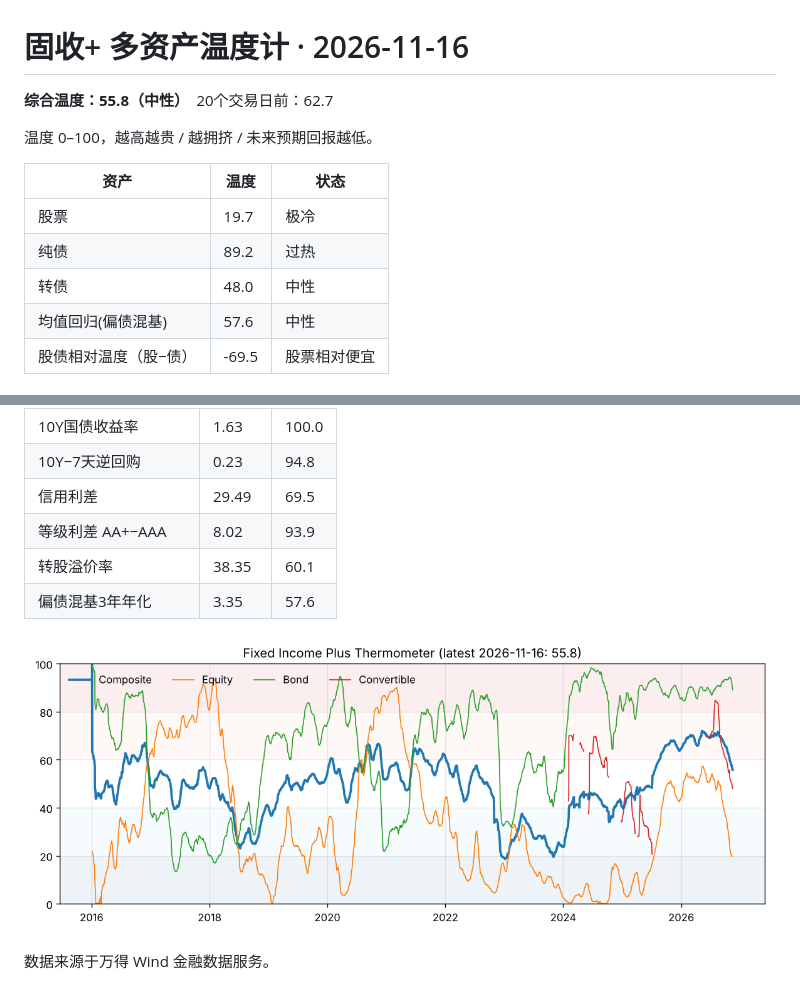
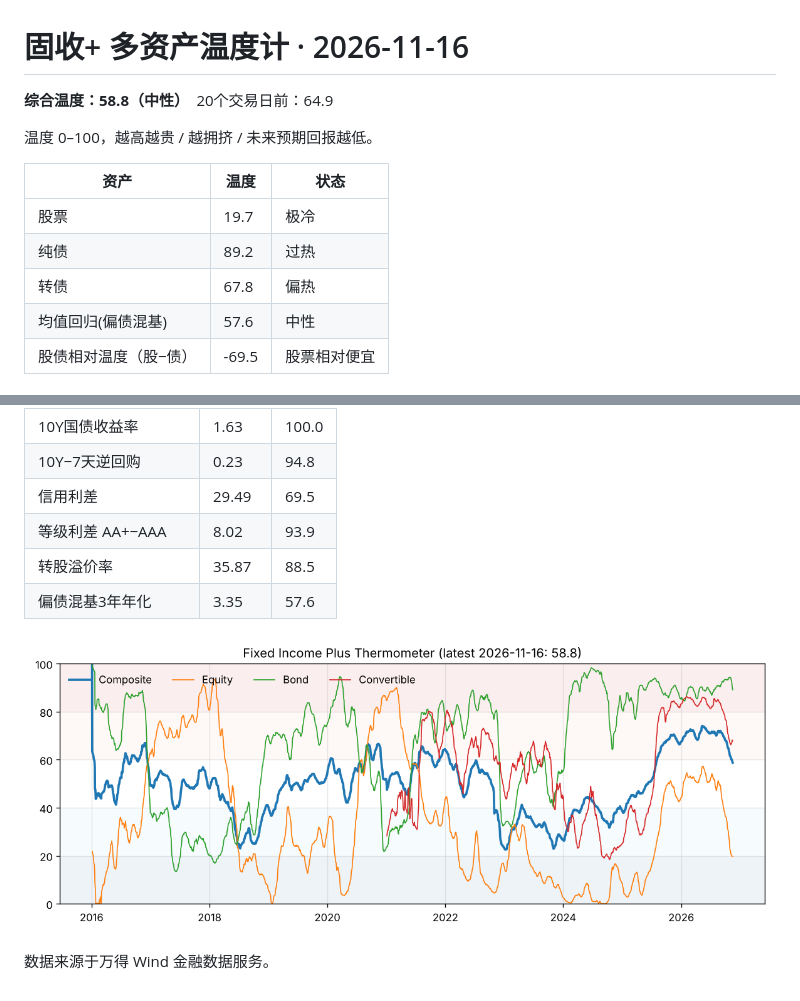
Before and after one commit to oldrabbitcn88/A-share-multiasset-thermometer, a Markdown page: docs/latest.md, 2 parts joined by grey strips. GitHub-like rendering; pictures changed too: docs/temperature.png.

Commit message:
Add 2020+ CB parity median and rebuild with full CB history
Co-Authored-By: Claude Opus 5.5 <noreply@anthropic.com>
Claude-Session: https://claude.ai/code/session_01PRDsfHrk4fpkc91EP1B8jQ

```diff
--- a/docs/latest.md
+++ b/docs/latest.md
@@ -1,6 +1,6 @@
 # 固收+ 多资产温度计 · 2026-11-16
 
-**综合温度：55.8（中性）**　20个交易日前：62.7
+**综合温度：58.8（中性）**　20个交易日前：64.9
 
 温度 0–100，越高越贵 / 越拥挤 / 未来预期回报越低。
 
@@ -8,7 +8,7 @@
 |---|---|---|
 | 股票 | 19.7 | 极冷 |
 | 纯债 | 89.2 | 过热 |
-| 转债 | 48.0 | 中性 |
+| 转债 | 67.8 | 偏热 |
 | 均值回归(偏债混基) | 57.6 | 中性 |
 | 股债相对温度（股−债） | -69.5 | 股票相对便宜 |
 
@@ -22,7 +22,7 @@
 | 10Y−7天逆回购 | 0.23 | 94.8 |
 | 信用利差 | 29.49 | 69.5 |
 | 等级利差 AA+−AAA | 8.02 | 93.9 |
-| 转股溢价率 | 38.35 | 60.1 |
+| 转股溢价率 | 35.87 | 88.5 |
 | 偏债混基3年年化 | 3.35 | 57.6 |
 
 ![温度走势](temperature.png)
```
Also changed, not shown: 2 other files.
